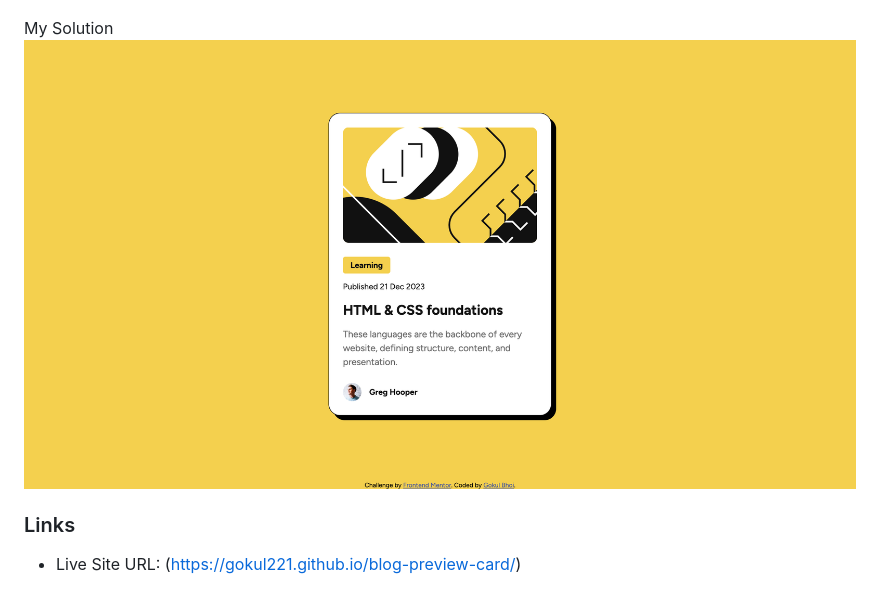
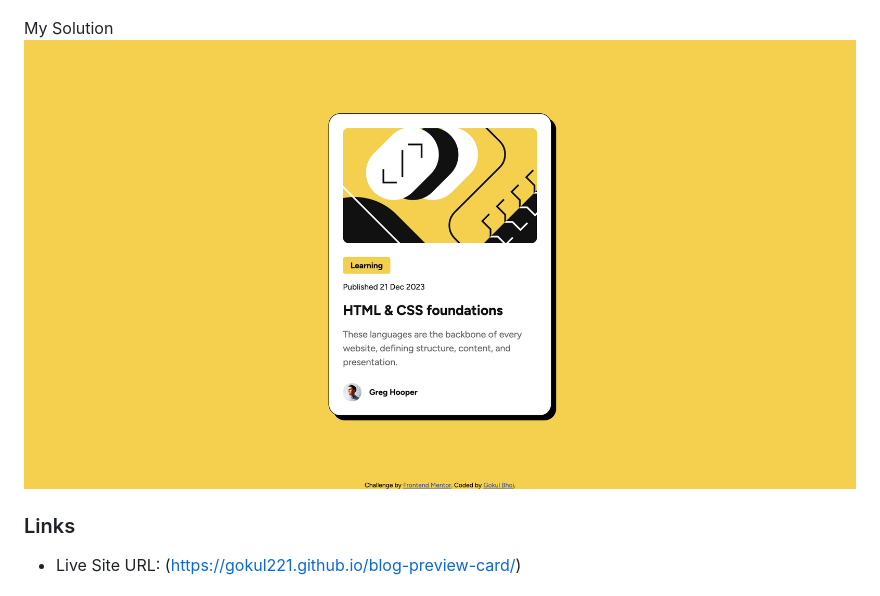
Before and after one commit to Gokul221/blog-preview-card, a Markdown page: README.md, the part around the change. Drawn GitHub-style; pictures changed too: Screenshot 2025-02-05 at 00.04.59.png (deleted), Screenshot 2025-02-05 at 01.08.46.png (added).

Commit message:
Add improved solution screenshot

```diff
--- a/README.md
+++ b/README.md
@@ -28,7 +28,7 @@ Expected Output
 
 
 My Solution
-![](./Screenshot%202025-02-05%20at%2000.04.59.png)
+![](./Screenshot%202025-02-05%20at%2001.08.46.png)
 
 ### Links
 
```
